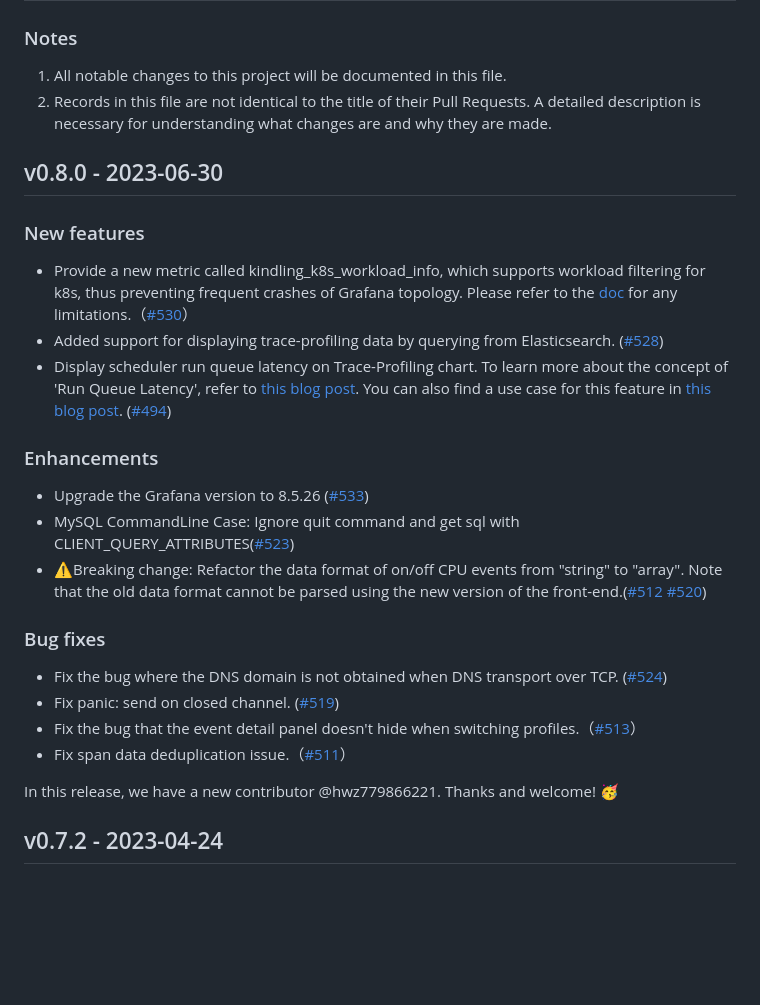
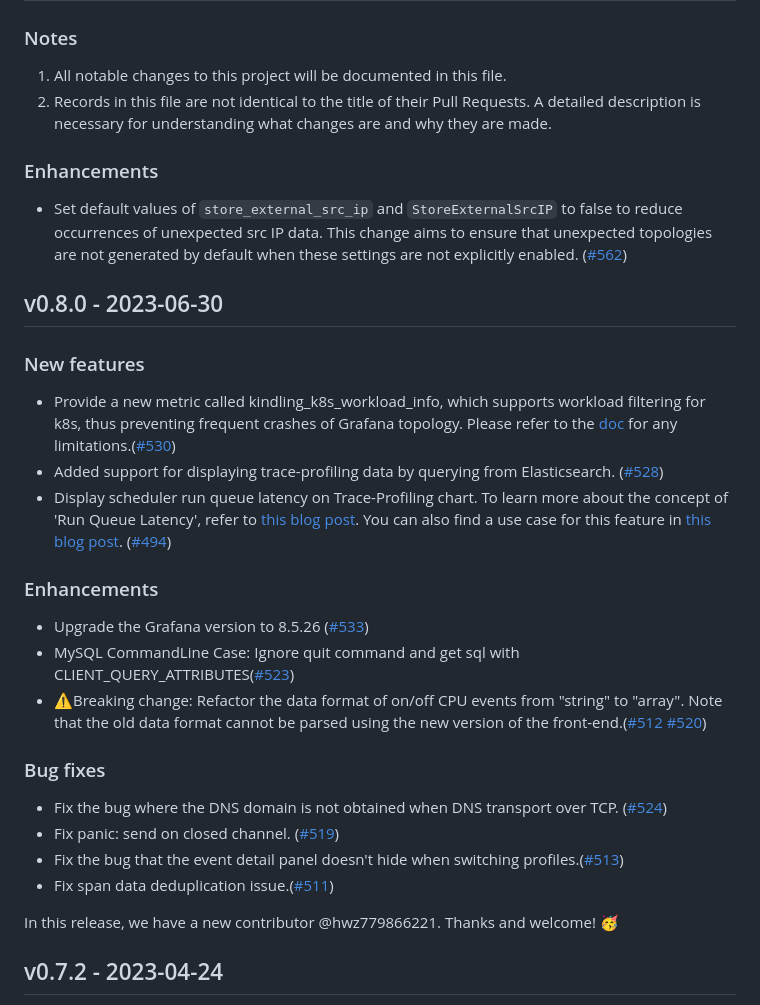
Before and after one commit to KindlingProject/kindling, a Markdown page: CHANGELOG.md, the part around the change. GitHub-like rendering; blank space fills up the shorter version.

Commit message:
Change the 'store_external_src_ip' parameter to false, edited changelog.
Signed-off-by: YDMsama <ydmsama@gmail.com>

```diff
--- a/CHANGELOG.md
+++ b/CHANGELOG.md
@@ -3,20 +3,24 @@
 1. All notable changes to this project will be documented in this file.
 2. Records in this file are not identical to the title of their Pull Requests. A detailed description is necessary for understanding what changes are and why they are made.
 
+### Enhancements
+- Set default values of `store_external_src_ip` and `StoreExternalSrcIP` to false to reduce occurrences of unexpected src IP data. This change aims to ensure that unexpected topologies are not generated by default when these settings are not explicitly enabled. ([#562](https://github.com/KindlingProject/kindling/pull/562))
+
 ## v0.8.0 - 2023-06-30
 ### New features
-- Provide a new metric called kindling_k8s_workload_info, which supports workload filtering for k8s, thus preventing frequent crashes of Grafana topology. Please refer to the [doc](http://kindling.harmonycloud.cn/docs/usage/grafana-topology-plugin/) for any limitations.（[#530](https://github.com/KindlingProject/kindling/pull/530)）
+- Provide a new metric called kindling_k8s_workload_info, which supports workload filtering for k8s, thus preventing frequent crashes of Grafana topology. Please refer to the [doc](http://kindling.harmonycloud.cn/docs/usage/grafana-topology-plugin/) for any limitations.([#530](https://github.com/KindlingProject/kindling/pull/530))
 - Added support for displaying trace-profiling data by querying from Elasticsearch. ([#528](https://github.com/KindlingProject/kindling/pull/528))
 - Display scheduler run queue latency on Trace-Profiling chart. To learn more about the concept of 'Run Queue Latency', refer to [this blog post](https://www.brendangregg.com/blog/2016-10-08/linux-bcc-runqlat.html). You can also find a use case for this feature in [this blog post](http://kindling.harmonycloud.cn/blogs/use-cases/optimize-cpu/). ([#494](https://github.com/KindlingProject/kindling/pull/494))
 ### Enhancements
 - Upgrade the Grafana version to 8.5.26 ([#533](https://github.com/KindlingProject/kindling/pull/533))
 - MySQL CommandLine Case: Ignore quit command and get sql with CLIENT_QUERY_ATTRIBUTES([#523](https://github.com/KindlingProject/kindling/pull/523))
 - ⚠️Breaking change: Refactor the data format of on/off CPU events from "string" to "array". Note that the old data format cannot be parsed using the new version of the front-end.([#512](https://github.com/KindlingProject/kindling/pull/512) [#520](https://github.com/KindlingProject/kindling/pull/520))
+
 ### Bug fixes
 - Fix the bug where the DNS domain is not obtained when DNS transport over TCP. ([#524](https://github.com/KindlingProject/kindling/pull/524))
 - Fix panic: send on closed channel. ([#519](https://github.com/KindlingProject/kindling/pull/519))
-- Fix the bug that the event detail panel doesn't hide when switching profiles.（[#513](https://github.com/KindlingProject/kindling/pull/513)）
-- Fix span data deduplication issue.（[#511](https://github.com/KindlingProject/kindling/pull/511)）
+- Fix the bug that the event detail panel doesn't hide when switching profiles.([#513](https://github.com/KindlingProject/kindling/pull/513))
+- Fix span data deduplication issue.([#511](https://github.com/KindlingProject/kindling/pull/511))
 
 In this release, we have a new contributor @hwz779866221. Thanks and welcome! 🥳
 
```
